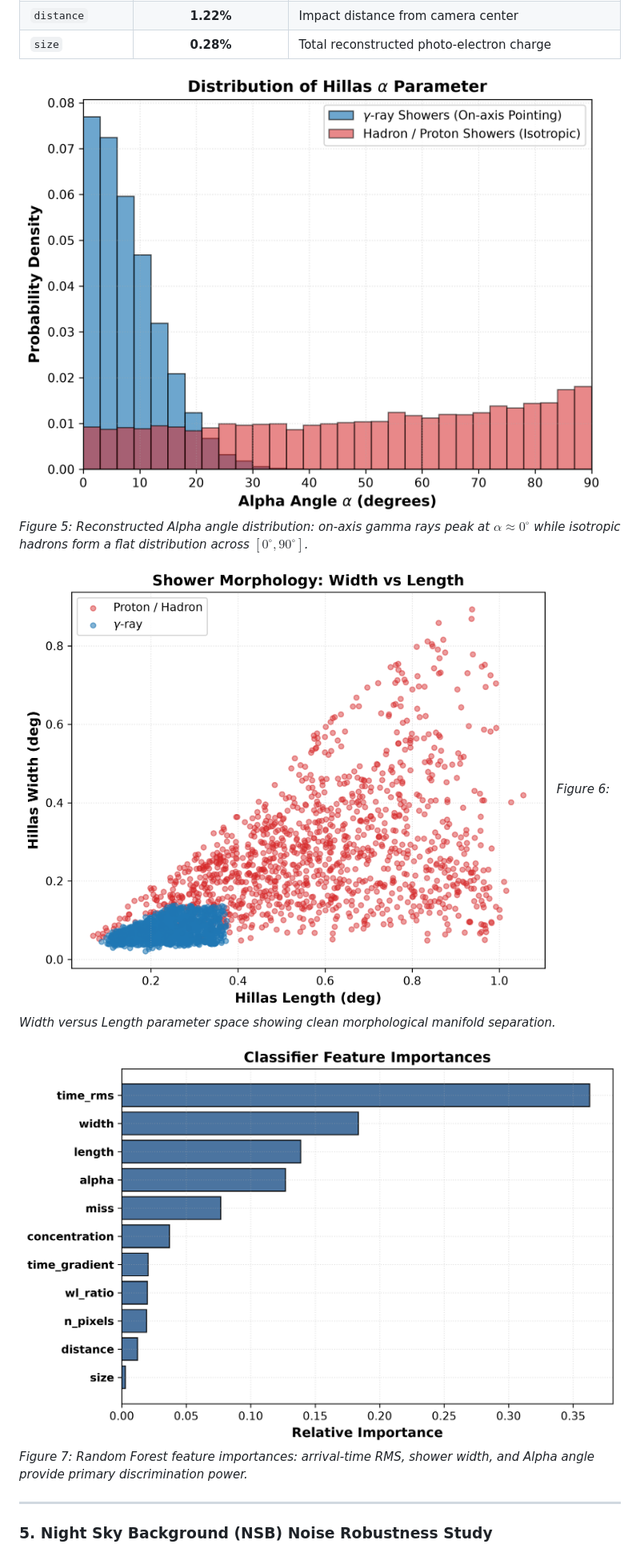
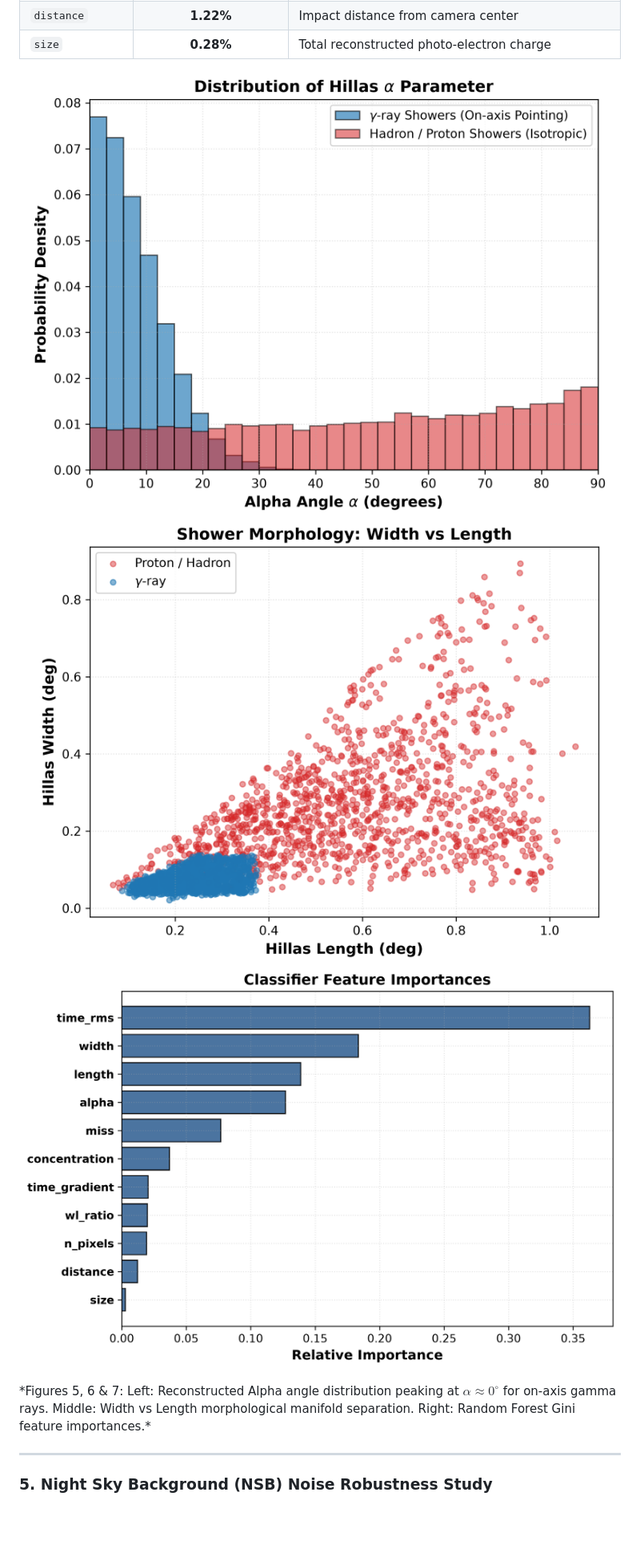
Before and after one commit to 10tan/cherenkovlens, a Markdown page: README.md, the part around the change printed below. Shown: that part at 80% size. Drawn GitHub-style; pictures changed too: figures/width_length_scatter.png; blank space fills up the shorter version.

```diff
--- a/README.md
+++ b/README.md
@@ -301,14 +305,12 @@ Evaluated on a stratified test set of **7,992 events** (4,000 gamma rays, 3,992
 | `distance` | **1.22%** | Impact distance from camera center |
 | `size` | **0.28%** | Total reconstructed photo-electron charge |
 
-![Alpha Distribution](figures/alpha_distribution.png)
-*Figure 5: Reconstructed Alpha angle distribution: on-axis gamma rays peak at $\alpha \approx 0^\circ$ while isotropic hadrons form a flat distribution across $[0^\circ, 90^\circ]$.*
-
-![Width vs Length Scatter](figures/width_length_scatter.png)
-*Figure 6: Width versus Length parameter space showing clean morphological manifold separation.*
-
-![Feature Importance](figures/feature_importance.png)
-*Figure 7: Random Forest feature importances: arrival-time RMS, shower width, and Alpha angle provide primary discrimination power.*
+<p align="center">
+  <img src="figures/alpha_distribution.png" width="32.5%" alt="Alpha Distribution" />
+  <img src="figures/width_length_scatter.png" width="32.5%" alt="Width vs Length Scatter" />
+  <img src="figures/feature_importance.png" width="32.5%" alt="Feature Importance" />
+</p>
+*Figures 5, 6 & 7: Left: Reconstructed Alpha angle distribution peaking at $\alpha \approx 0^\circ$ for on-axis gamma rays. Middle: Width vs Length morphological manifold separation. Right: Random Forest Gini feature importances.*
 
 ---
 
```
Also changed, not shown: other parts of README.md (+15 -9 lines), figures/cleaning_study.png, web/figures/cleaning_study.png, web/figures/width_length_scatter.png, 4 other files.
